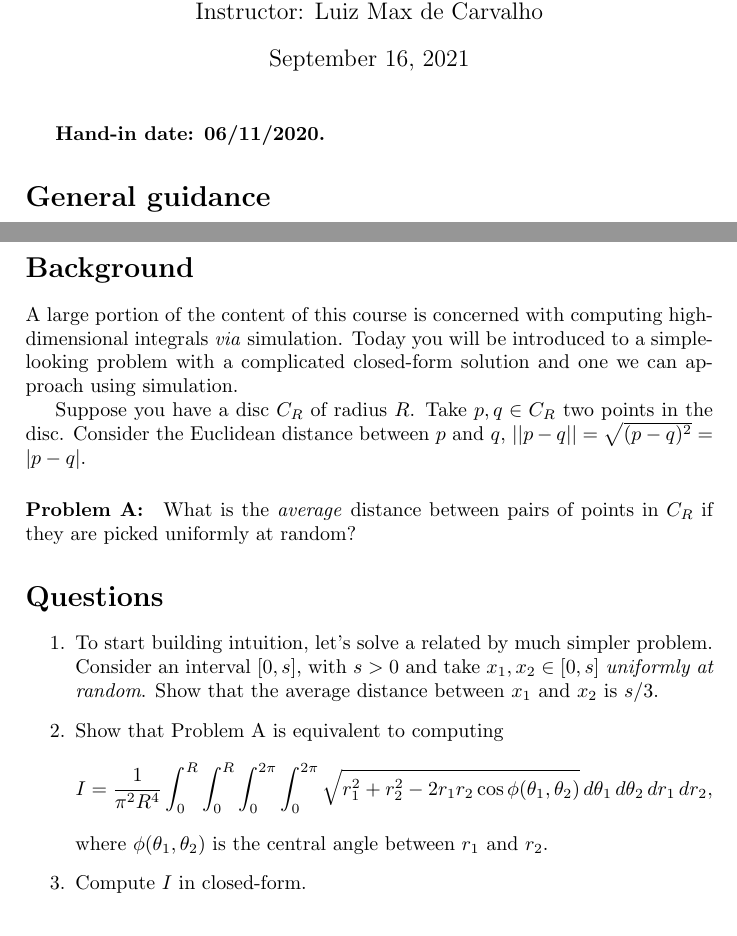
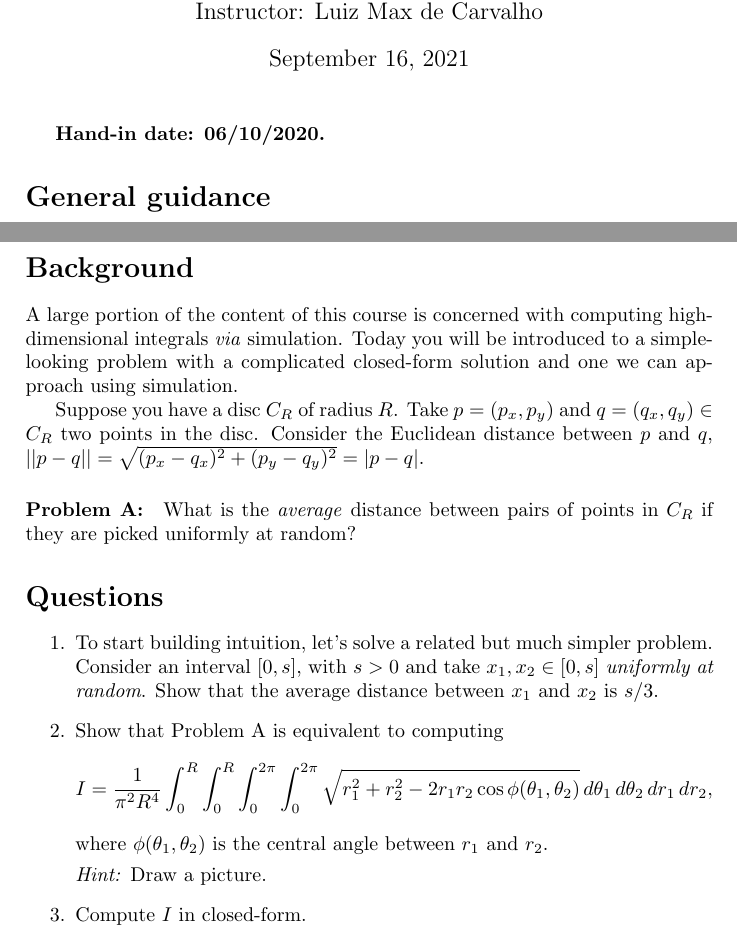
Before and after one commit to maxbiostat/Computational_Statistics, a LaTeX problem sheet (assignments/warmup_assignment.tex): two parts of pages 1 and 2 of 2, joined at a grey line, cut so that both start at the same text. Compiled offline with pdfLaTeX.

Commit message:
typos and clarifications

```diff
--- a/assignments/warmup_assignment.tex
+++ b/assignments/warmup_assignment.tex
@@ -14,7 +14,7 @@
 \begin{document}
 \maketitle
 
-\textbf{Hand-in date: 06/11/2020.}
+\textbf{Hand-in date: 06/10/2020.}
 
 \section*{General guidance}
 \begin{itemize}
@@ -34,14 +34,14 @@ A large portion of the content of this course is concerned with computing high-d
 Today you will be introduced to a simple-looking problem with a complicated closed-form solution and one we can approach using simulation.
 
 Suppose you have a disc $C_R$ of radius $R$.
-Take $p, q \in C_R$ two points in the disc.
-Consider the Euclidean distance between $p$  and $q$, $||p-q|| = \sqrt{(p-q)^2} = |p-q|$.
+Take $p = (p_x, p_y)$ and $ q = (q_x, q_y) \in C_R$ two points in the disc.
+Consider the Euclidean distance between $p$  and $q$, $||p-q|| = \sqrt{(p_x-q_x)^2 + (p_y-q_y)^2} = |p-q|$.
 \paragraph{Problem A:} What is the \textit{average} distance between pairs of points in $C_R$ if they are picked uniformly at random?
 
 \section*{Questions}
 
 \begin{enumerate}
- \item To start building intuition, let's solve a related by much simpler problem.
+ \item To start building intuition, let's solve a related but much simpler problem.
  Consider an interval $[0, s]$, with $s>0$ and take $x_1,x_2 \in [0, s]$~\textit{uniformly at random}.
  Show that the average distance between $x_1$ and $x_2$ is $s/3$.
  \item Show that Problem A is equivalent to computing
@@ -49,6 +49,8 @@ Consider the Euclidean distance between $p$  and $q$, $||p-q|| = \sqrt{(p-q)^2}
   I = \frac{1}{\pi^2 R^4}\int_{0}^{R}\int_{0}^{R}\int_{0}^{2\pi}\int_{0}^{2\pi}\sqrt{r_1^2 + r_2^2 - 2r_1r_2\cos\phi(\theta_1, \theta_2)}\,d\theta_1\,d\theta_2\,dr_1\,dr_2,
  \end{equation*}
  where $\phi(\theta_1, \theta_2)$ is the central angle between $r_1$ and $r_2$.
+
+ \textit{Hint:} Draw a picture.
  \item Compute $I$ in closed-form.
 
  \textit{Hint:} Look up \textit{Crofton's mean value theorem} or \textit{Crofton's formula}.
```
Also changed, not shown: assignments/warmup_assignment.pdf.
